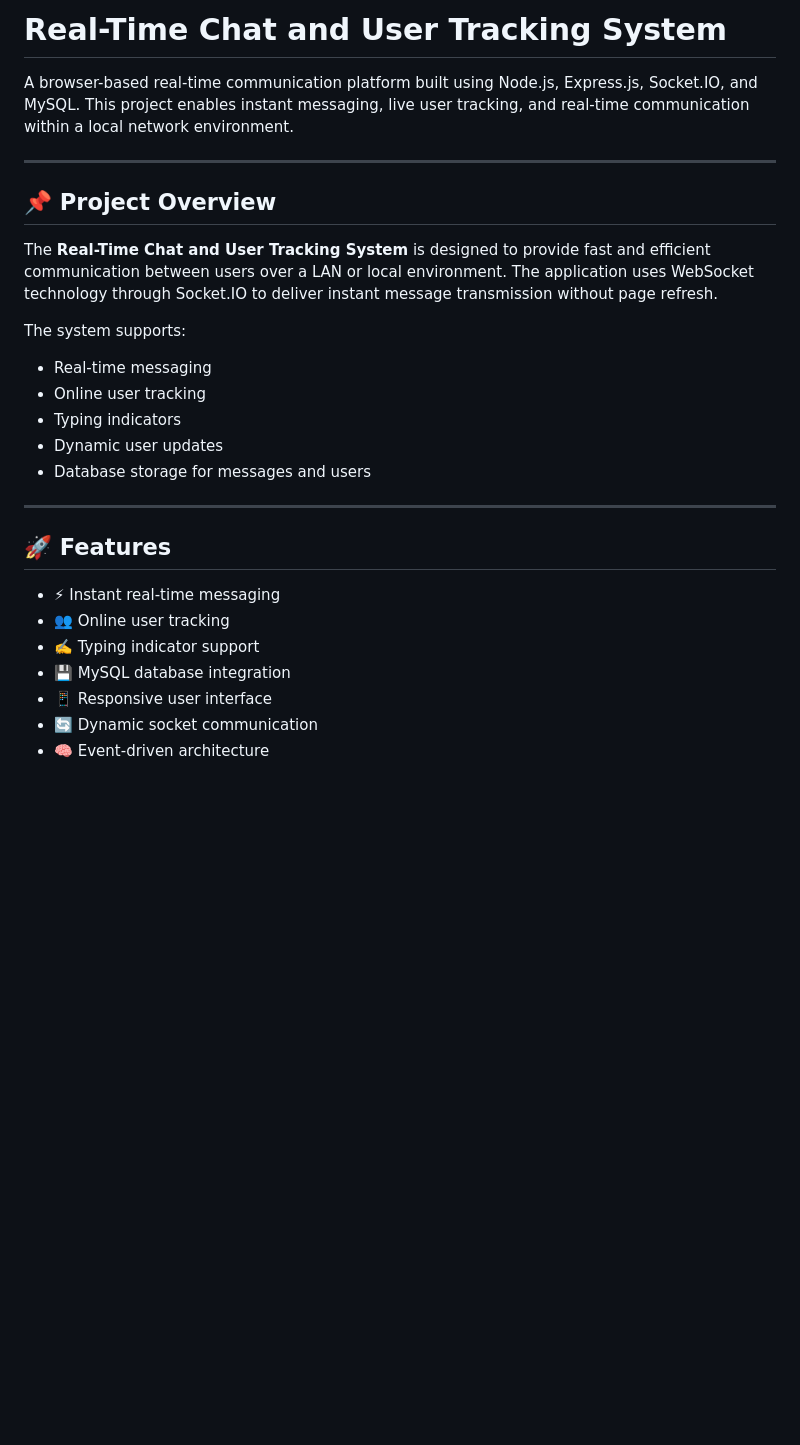
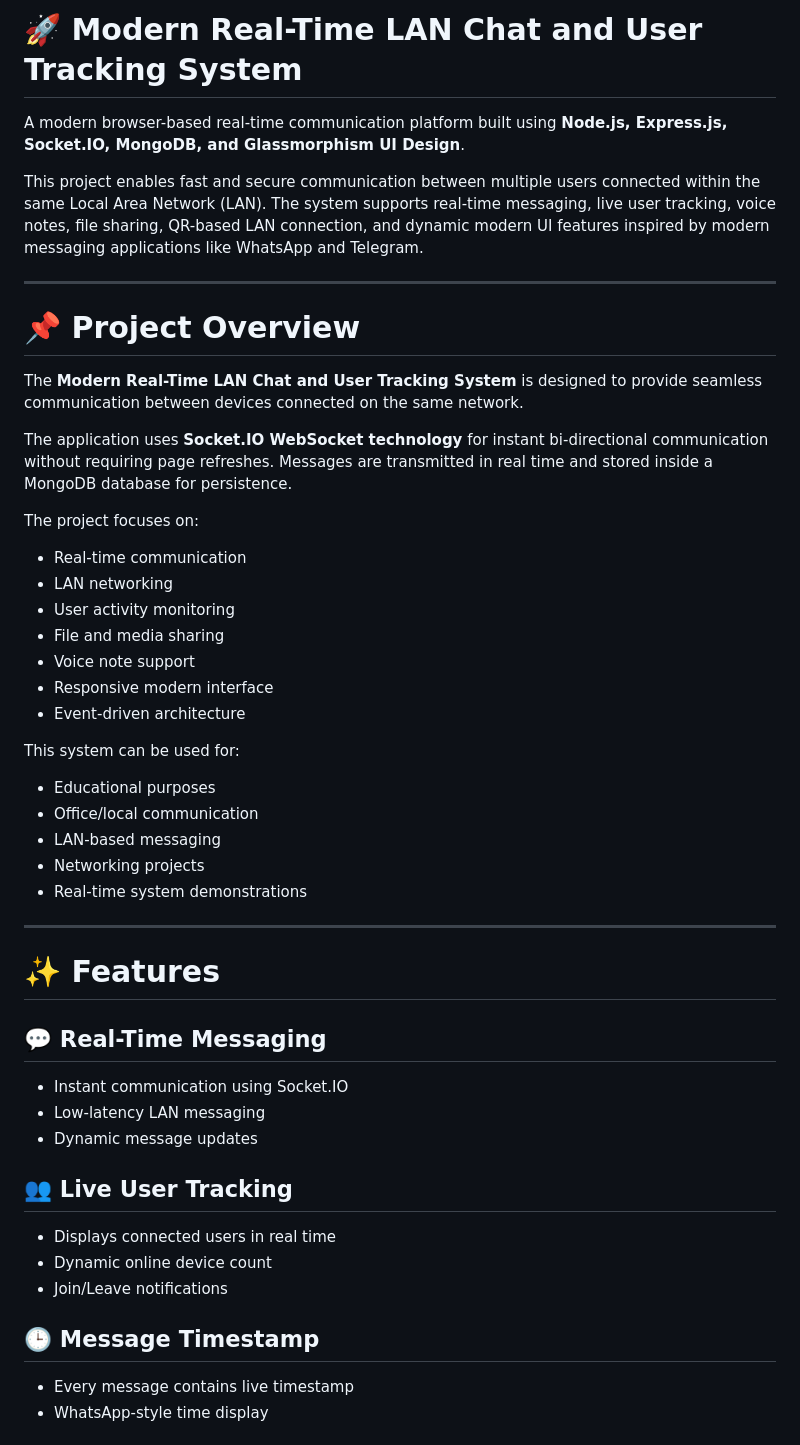
Before and after one commit to vivekgupta821045/Real-Time-Chat-and-User-Tracking-System, a Markdown page: README.md, the part around one of its changes. Rendered like a GitHub page; blank space fills up the shorter version.

```diff
--- a/README.md
+++ b/README.md
@@ -1,32 +1,49 @@
-# Real-Time Chat and User Tracking System
+# 🚀 Modern Real-Time LAN Chat and User Tracking System
 
-A browser-based real-time communication platform built using Node.js, Express.js, Socket.IO, and MySQL. This project enables instant messaging, live user tracking, and real-time communication within a local network environment.
+A modern browser-based real-time communication platform built using **Node.js, Express.js, Socket.IO, MongoDB, and Glassmorphism UI Design**.
+
+This project enables fast and secure communication between multiple users connected within the same Local Area Network (LAN). The system supports real-time messaging, live user tracking, voice notes, file sharing, QR-based LAN connection, and dynamic modern UI features inspired by modern messaging applications like WhatsApp and Telegram.
 
 ---
 
-## 📌 Project Overview
+# 📌 Project Overview
 
-The **Real-Time Chat and User Tracking System** is designed to provide fast and efficient communication between users over a LAN or local environment. The application uses WebSocket technology through Socket.IO to deliver instant message transmission without page refresh.
+The **Modern Real-Time LAN Chat and User Tracking System** is designed to provide seamless communication between devices connected on the same network.
 
-The system supports:
+The application uses **Socket.IO WebSocket technology** for instant bi-directional communication without requiring page refreshes. Messages are transmitted in real time and stored inside a MongoDB database for persistence.
 
-* Real-time messaging
-* Online user tracking
-* Typing indicators
-* Dynamic user updates
-* Database storage for messages and users
+The project focuses on:
+
+- Real-time communication
+- LAN networking
+- User activity monitoring
+- File and media sharing
+- Voice note support
+- Responsive modern interface
+- Event-driven architecture
+
+This system can be used for:
+- Educational purposes
+- Office/local communication
+- LAN-based messaging
+- Networking projects
+- Real-time system demonstrations
 
 ---
 
-## 🚀 Features
+# ✨ Features
 
-* ⚡ Instant real-time messaging
-* 👥 Online user tracking
-* ✍️ Typing indicator support
-* 💾 MySQL database integration
-* 📱 Responsive user interface
-* 🔄 Dynamic socket communication
-* 🧠 Event-driven architecture
+## 💬 Real-Time Messaging
+- Instant communication using Socket.IO
+- Low-latency LAN messaging
+- Dynamic message updates
 
+## 👥 Live User Tracking
+- Displays connected users in real time
+- Dynamic online device count
+- Join/Leave notifications
 
+## 🕒 Message Timestamp
+- Every message contains live timestamp
+- WhatsApp-style time display
 
```
Also changed, not shown: other parts of README.md (+71 -171 lines).
